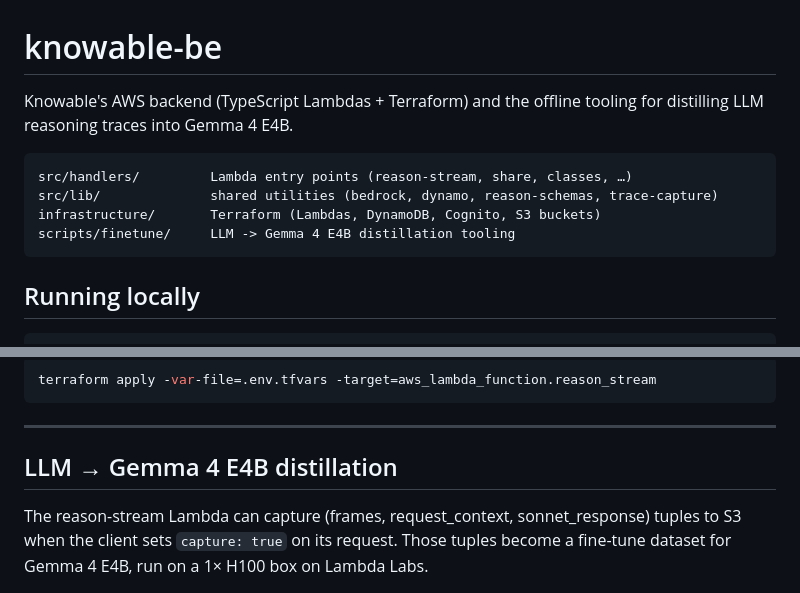
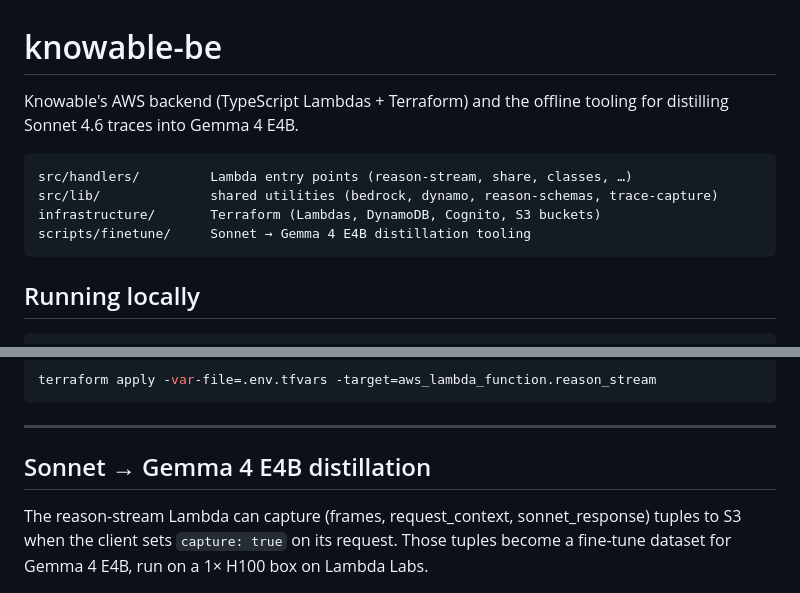
Before and after one commit to samuelzxu/knowable-be, a Markdown page: README.md, 2 parts joined by grey strips. Rendered like a GitHub page.

````diff
--- a/README.md
+++ b/README.md
@@ -1,13 +1,13 @@
 # knowable-be
 
 Knowable's AWS backend (TypeScript Lambdas + Terraform) and the offline tooling
-for distilling LLM reasoning traces into Gemma 4 E4B.
+for distilling Sonnet 4.6 traces into Gemma 4 E4B.
 
 ```
 src/handlers/         Lambda entry points (reason-stream, share, classes, …)
 src/lib/              shared utilities (bedrock, dynamo, reason-schemas, trace-capture)
 infrastructure/       Terraform (Lambdas, DynamoDB, Cognito, S3 buckets)
-scripts/finetune/     LLM -> Gemma 4 E4B distillation tooling
+scripts/finetune/     Sonnet → Gemma 4 E4B distillation tooling
 ```
 
 ## Running locally
@@ -34,7 +34,7 @@ terraform apply -var-file=.env.tfvars -target=aws_lambda_function.reason_stream
 
 ---
 
-## LLM → Gemma 4 E4B distillation
+## Sonnet → Gemma 4 E4B distillation
 
 The reason-stream Lambda can capture (frames, request_context, sonnet_response)
 tuples to S3 when the client sets `capture: true` on its request. Those tuples
````
